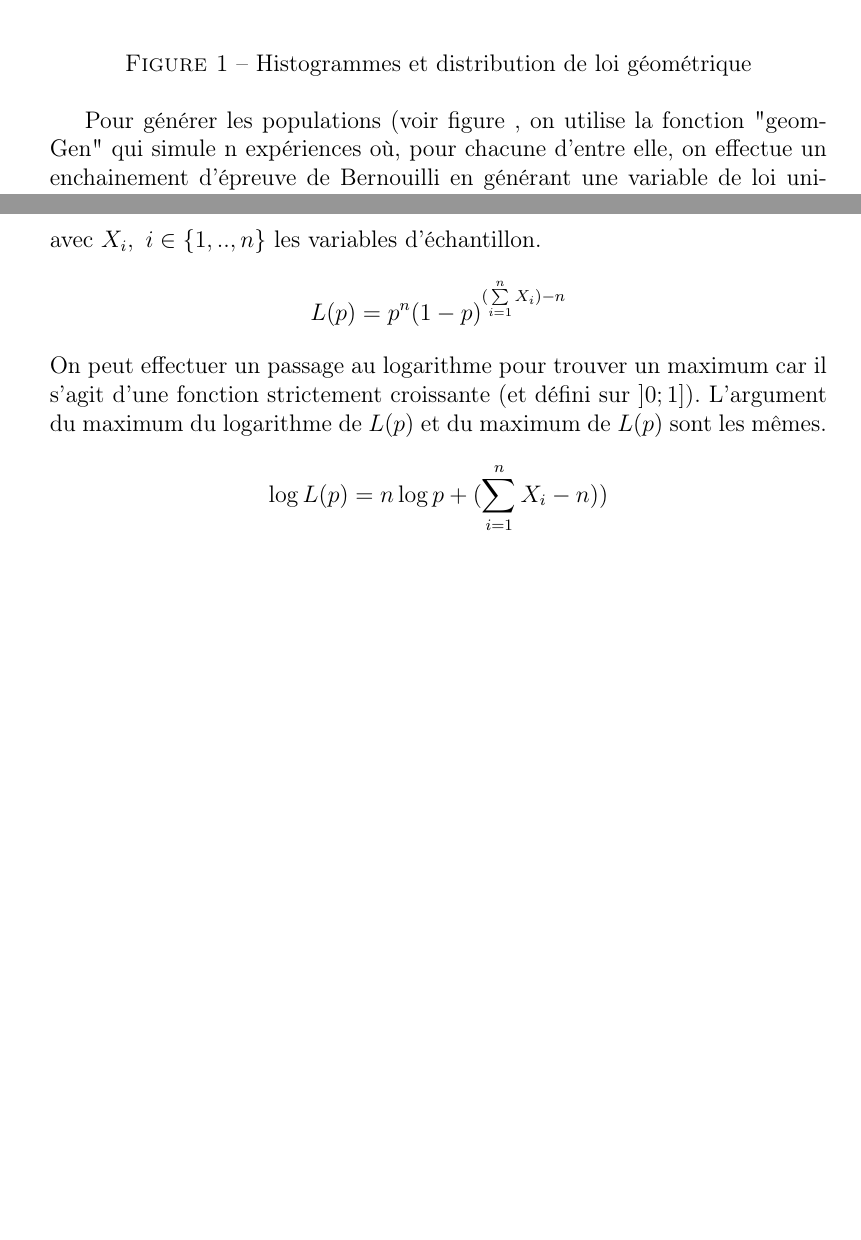
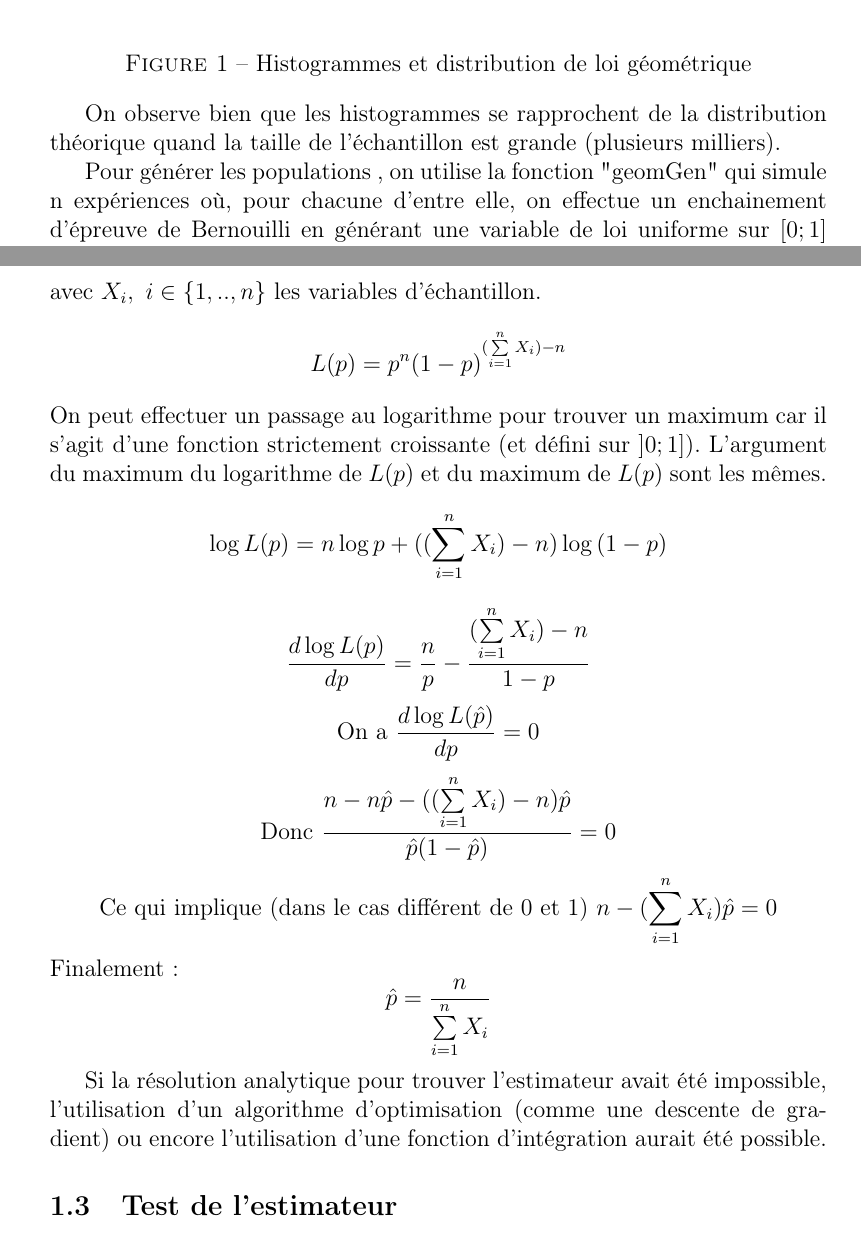
Before and after one commit to perfectstrong/OS13-Devoir2, a LaTeX document (Rapport2_ad.tex): two parts of pages 4 and 5 of 5 before the commit and two parts of pages 4 and 5 of 6 after it, joined at a grey line, cut so that both start at the same text, the shorter picture padded with empty space. Compiled offline with pdfLaTeX.

Commit message:
avancées ...

```diff
--- a/Rapport2_ad.tex
+++ b/Rapport2_ad.tex
@@ -126,7 +126,10 @@ On obtient ainsi la figure \ref{Histogrammes et distribution de loi géométriqu
  \label{Histogrammes et distribution de loi géométrique}
 \end{figure}
 
-Pour générer les populations (voir figure , on utilise la fonction "geomGen" qui simule
+On observe bien que les histogrammes se rapprochent de la distribution théorique quand
+la taille de l'échantillon est grande (plusieurs milliers).
+
+Pour générer les populations , on utilise la fonction "geomGen" qui simule
 n expériences où, pour chacune d'entre elle, on effectue un enchainement
 d'épreuve de Bernouilli en générant une variable de loi uniforme sur
 $[0;1]$ . Si la valeur obtenu est supérieure à p, on arrête la boucle
@@ -148,4 +151,16 @@ avec $X_i,\ i\in\{1,..,n\}$ les variables d'échantillon.
 On peut effectuer un passage au logarithme pour trouver un maximum car il s'agit
 d'une fonction strictement croissante (et défini sur $]0;1]$). L'argument du maximum du logarithme
 de $L(p)$ et du maximum de $L(p)$ sont les mêmes.
-\[\log{L(p)}=n\log{p}+(\sum\limits_{i=1}^{n}X_i-n))
+\[\log{L(p)}=n\log{p}+((\sum\limits_{i=1}^{n}X_i)-n)\log{(1-p)}\]
+\[\frac{d\log{L(p)}}{dp}=\frac{n}{p}-\frac{(\sum\limits_{i=1}^{n}X_i)-n}{1-p}\]
+\[\text{On a }\frac{d\log{L(\hat{p})}}{dp}=0\]
+\[\text{Donc }\frac{n-n\hat{p}-((\sum\limits_{i=1}^{n}X_i)-n)\hat{p}}{\hat{p}(1-\hat{p})}=0\]
+\[\text{Ce qui implique (dans le cas différent de 0 et 1) }n-(\sum\limits_{i=1}^{n}X_i)\hat{p}=0\]
+Finalement :
+\[\hat{p} = \frac{n}{\sum\limits_{i=1}^{n}X_i}\]
+
+Si la résolution analytique pour trouver l'estimateur avait été impossible,
+l'utilisation d'un algorithme d'optimisation (comme une descente de gradient) ou encore
+l'utilisation d'une fonction d'intégration aurait été possible.
+
+\subsection{Test de l'estimateur}
```
Also changed, not shown: images/biaisGeom.png (added), images/biaisMoyGeom.png (added), Rapport2_ad.tex (31 more changed lines), 3 other files.
